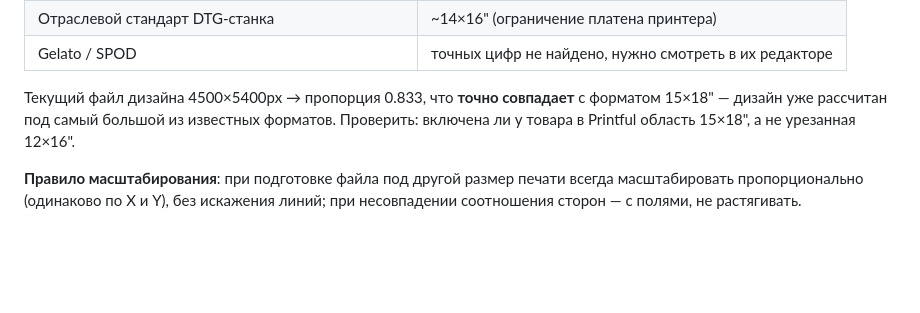
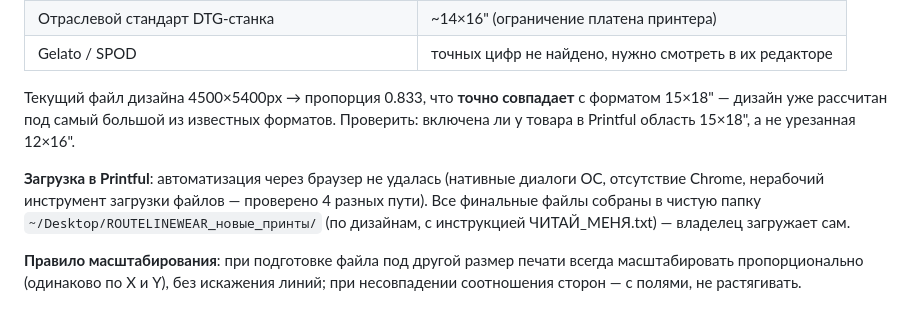
Before and after one commit to kostinrus36-debug/business-agent, a Markdown page: cases/gewerbe-trading/audit.md, the part around the change. GitHub-like rendering; blank space fills up the shorter version.

Commit message:
Deliver final print files as organized folder for manual upload (browser automation not viable)

```diff
--- a/cases/gewerbe-trading/audit.md
+++ b/cases/gewerbe-trading/audit.md
@@ -72,6 +72,12 @@ Printify не рекомендую из-за нестабильного каче
 с форматом 15×18" — дизайн уже рассчитан под самый большой из известных
 форматов. Проверить: включена ли у товара в Printful область 15×18",
 а не урезанная 12×16".
+
+**Загрузка в Printful**: автоматизация через браузер не удалась (нативные
+диалоги ОС, отсутствие Chrome, нерабочий инструмент загрузки файлов —
+проверено 4 разных пути). Все финальные файлы собраны в чистую папку
+`~/Desktop/ROUTELINEWEAR_новые_принты/` (по дизайнам, с инструкцией
+ЧИТАЙ_МЕНЯ.txt) — владелец загружает сам.
 
 **Правило масштабирования**: при подготовке файла под другой размер печати
 всегда масштабировать пропорционально (одинаково по X и Y), без искажения
```
